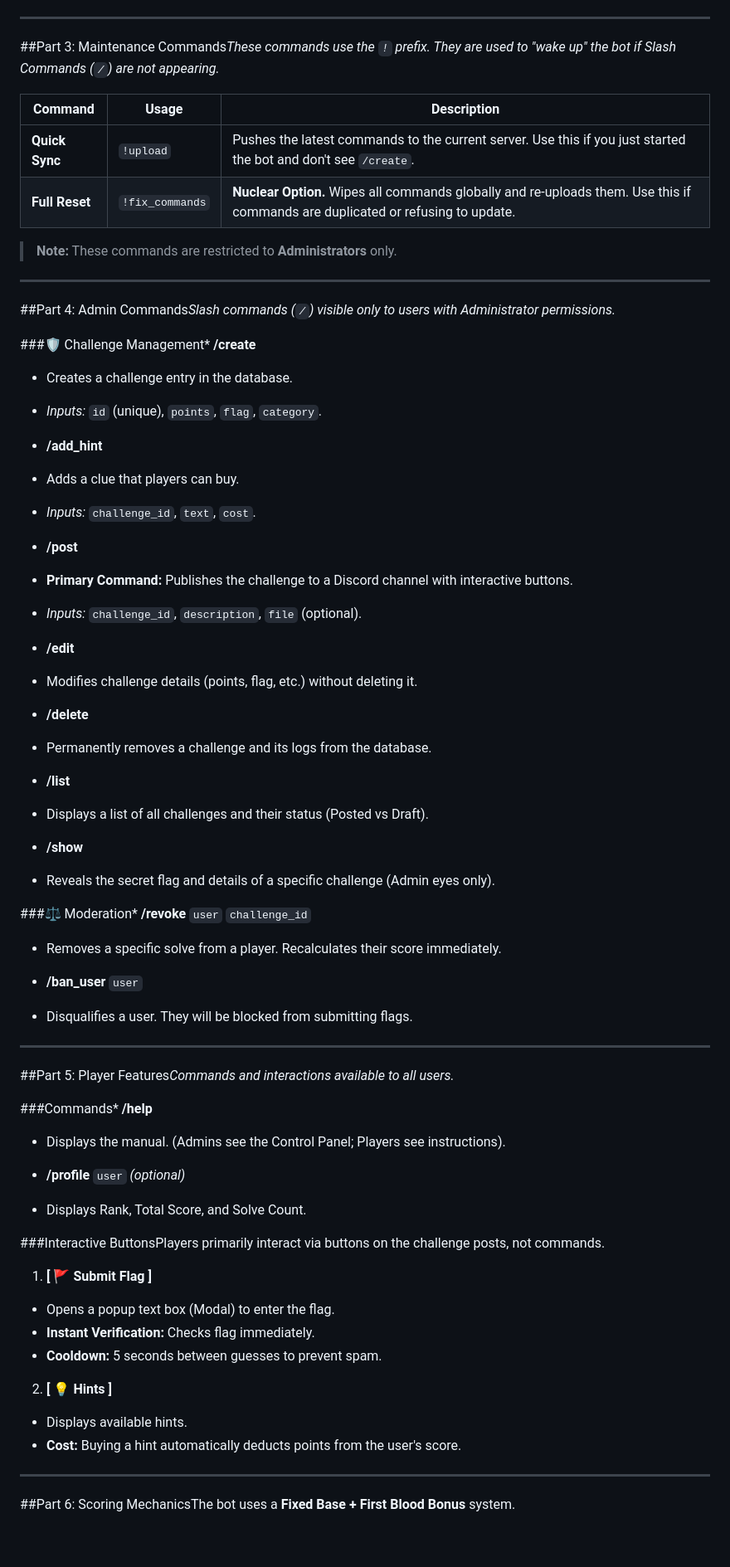
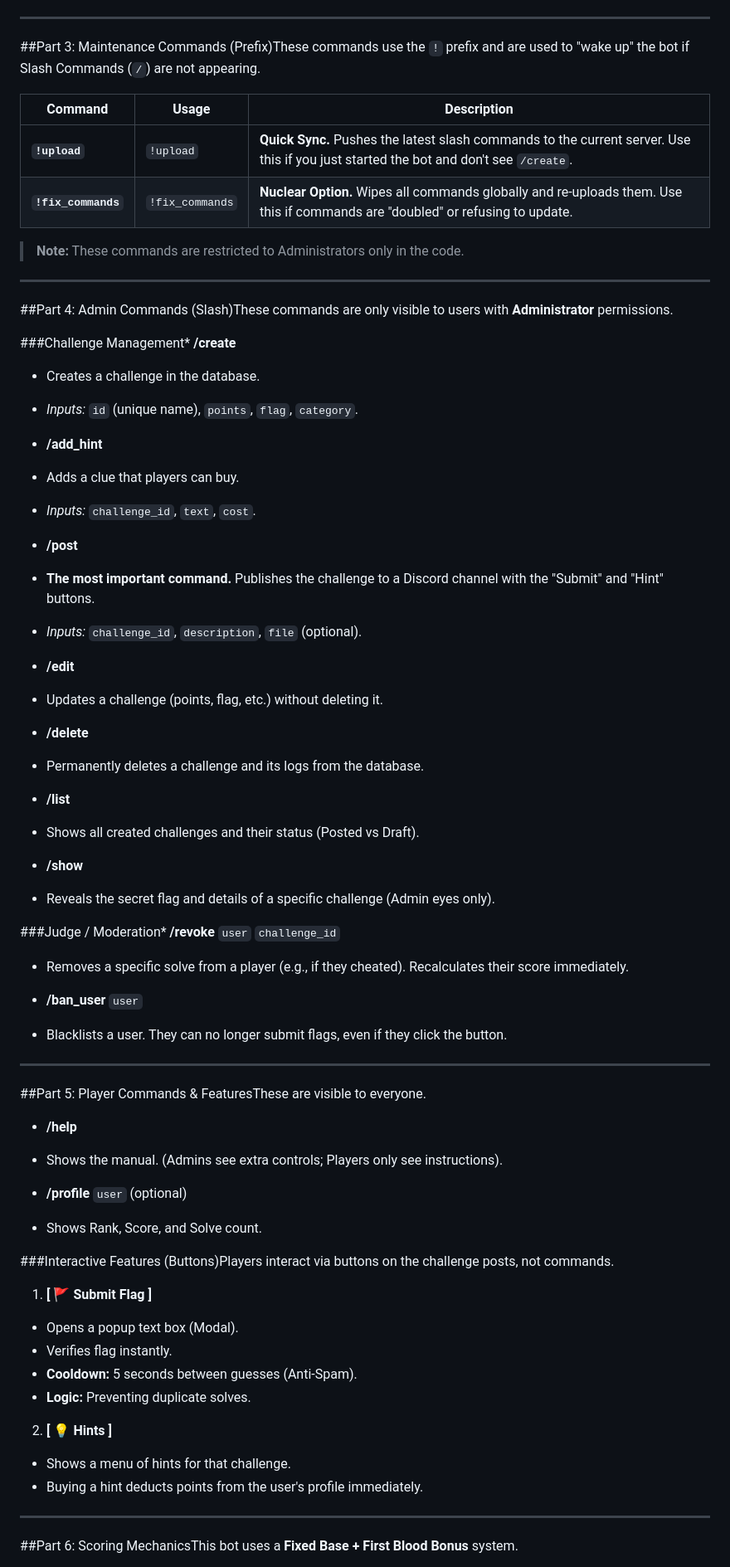
Before and after one commit to aaron0745/cyberBOT, a Markdown page: README.md, the part around the change printed below. Shown: that part at 83% size. Drawn GitHub-style; blank space fills up the shorter version.

```diff
--- a/README.md
+++ b/README.md
@@ -92,22 +70,22 @@ python main.py
 
 ---
 
-##Part 3: Maintenance Commands*These commands use the `!` prefix. They are used to "wake up" the bot if Slash Commands (`/`) are not appearing.*
+##Part 3: Maintenance Commands (Prefix)These commands use the `!` prefix and are used to "wake up" the bot if Slash Commands (`/`) are not appearing.
 
 | Command | Usage | Description |
 | --- | --- | --- |
-| **Quick Sync** | `!upload` | Pushes the latest commands to the current server. Use this if you just started the bot and don't see `/create`. |
-| **Full Reset** | `!fix_commands` | **Nuclear Option.** Wipes all commands globally and re-uploads them. Use this if commands are duplicated or refusing to update. |
+| **`!upload`** | `!upload` | **Quick Sync.** Pushes the latest slash commands to the current server. Use this if you just started the bot and don't see `/create`. |
+| **`!fix_commands`** | `!fix_commands` | **Nuclear Option.** Wipes all commands globally and re-uploads them. Use this if commands are "doubled" or refusing to update. |
 
-> **Note:** These commands are restricted to **Administrators** only.
+> **Note:** These commands are restricted to Administrators only in the code.
 
 ---
 
-##Part 4: Admin Commands*Slash commands (`/`) visible only to users with Administrator permissions.*
+##Part 4: Admin Commands (Slash)These commands are only visible to users with **Administrator** permissions.
 
-###🛡️ Challenge Management* **/create**
-* Creates a challenge entry in the database.
-* *Inputs:* `id` (unique), `points`, `flag`, `category`.
+###Challenge Management* **/create**
+* Creates a challenge in the database.
+* *Inputs:* `id` (unique name), `points`, `flag`, `category`.
 
 
 * **/add_hint**
@@ -116,20 +94,20 @@ python main.py
 
 
 * **/post**
-* **Primary Command:** Publishes the challenge to a Discord channel with interactive buttons.
+* **The most important command.** Publishes the challenge to a Discord channel with the "Submit" and "Hint" buttons.
 * *Inputs:* `challenge_id`, `description`, `file` (optional).
 
 
 * **/edit**
-* Modifies challenge details (points, flag, etc.) without deleting it.
+* Updates a challenge (points, flag, etc.) without deleting it.
 
 
 * **/delete**
-* Permanently removes a challenge and its logs from the database.
+* Permanently deletes a challenge and its logs from the database.
 
 
 * **/list**
-* Displays a list of all challenges and their status (Posted vs Draft).
+* Shows all created challenges and their status (Posted vs Draft).
 
 
 * **/show**
@@ -137,43 +115,44 @@ python main.py
 
 
 
-###⚖️ Moderation* **/revoke** `user` `challenge_id`
-* Removes a specific solve from a player. Recalculates their score immediately.
+###Judge / Moderation* **/revoke** `user` `challenge_id`
+* Removes a specific solve from a player (e.g., if they cheated). Recalculates their score immediately.
 
 
 * **/ban_user** `user`
-* Disqualifies a user. They will be blocked from submitting flags.
+* Blacklists a user. They can no longer submit flags, even if they click the button.
 
 
 
 ---
 
-##Part 5: Player Features*Commands and interactions available to all users.*
+##Part 5: Player Commands & FeaturesThese are visible to everyone.
 
-###Commands* **/help**
-* Displays the manual. (Admins see the Control Panel; Players see instructions).
+* **/help**
+* Shows the manual. (Admins see extra controls; Players only see instructions).
 
 
-* **/profile** `user` *(optional)*
-* Displays Rank, Total Score, and Solve Count.
+* **/profile** `user` (optional)
+* Shows Rank, Score, and Solve count.
 
 
 
-###Interactive ButtonsPlayers primarily interact via buttons on the challenge posts, not commands.
+###Interactive Features (Buttons)Players interact via buttons on the challenge posts, not commands.
 
 1. **[ 🚩 Submit Flag ]**
-* Opens a popup text box (Modal) to enter the flag.
-* **Instant Verification:** Checks flag immediately.
-* **Cooldown:** 5 seconds between guesses to prevent spam.
+* Opens a popup text box (Modal).
+* Verifies flag instantly.
+* **Cooldown:** 5 seconds between guesses (Anti-Spam).
+* **Logic:** Preventing duplicate solves.
 
 
 2. **[ 💡 Hints ]**
-* Displays available hints.
-* **Cost:** Buying a hint automatically deducts points from the user's score.
+* Shows a menu of hints for that challenge.
+* Buying a hint deducts points from the user's profile immediately.
 
 
 
 ---
 
-##Part 6: Scoring MechanicsThe bot uses a **Fixed Base + First Blood Bonus** system.
+##Part 6: Scoring MechanicsThis bot uses a **Fixed Base + First Blood Bonus** system.
 
```
Also changed, not shown: other parts of README.md (+48 -74 lines).
